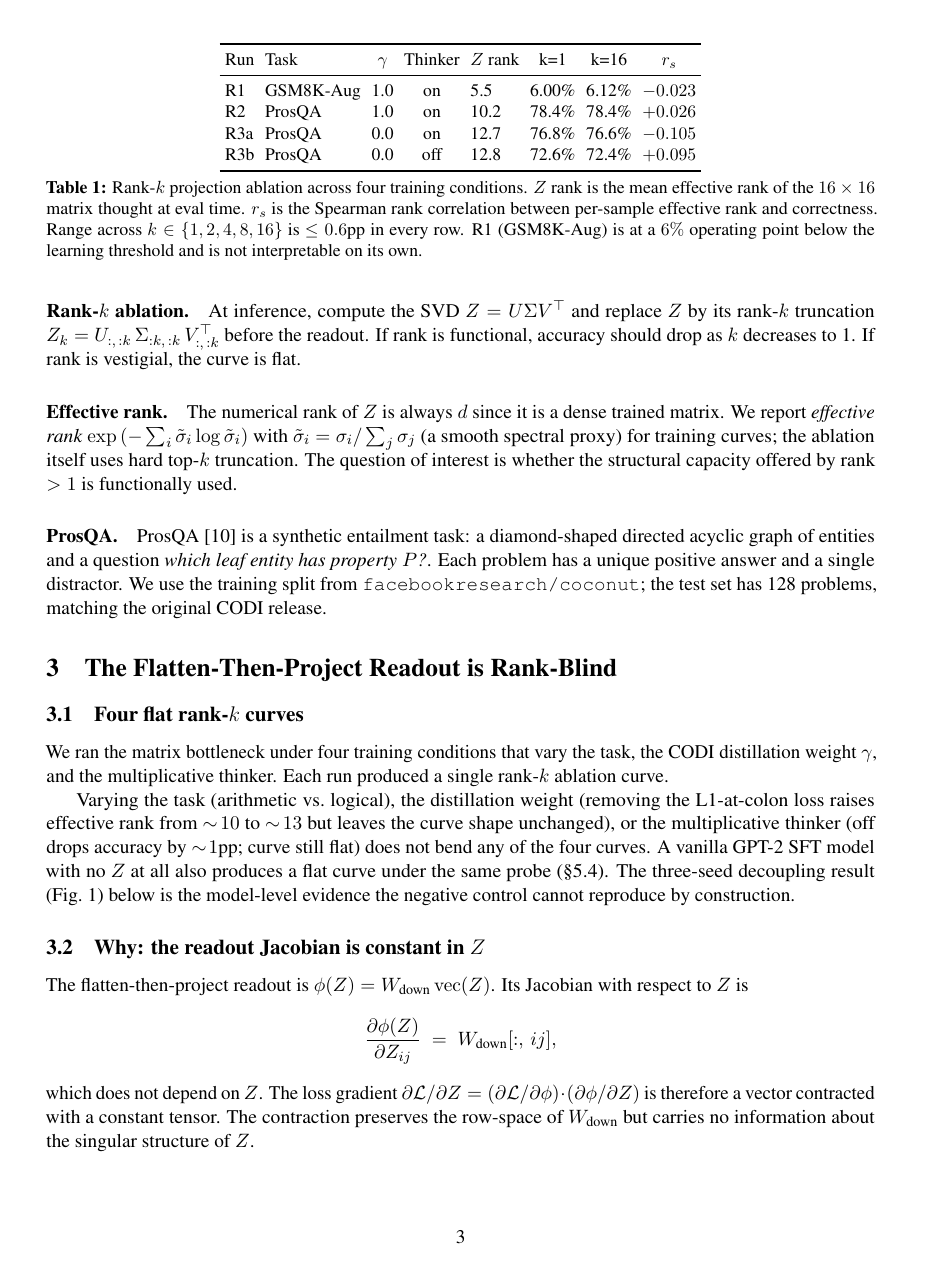
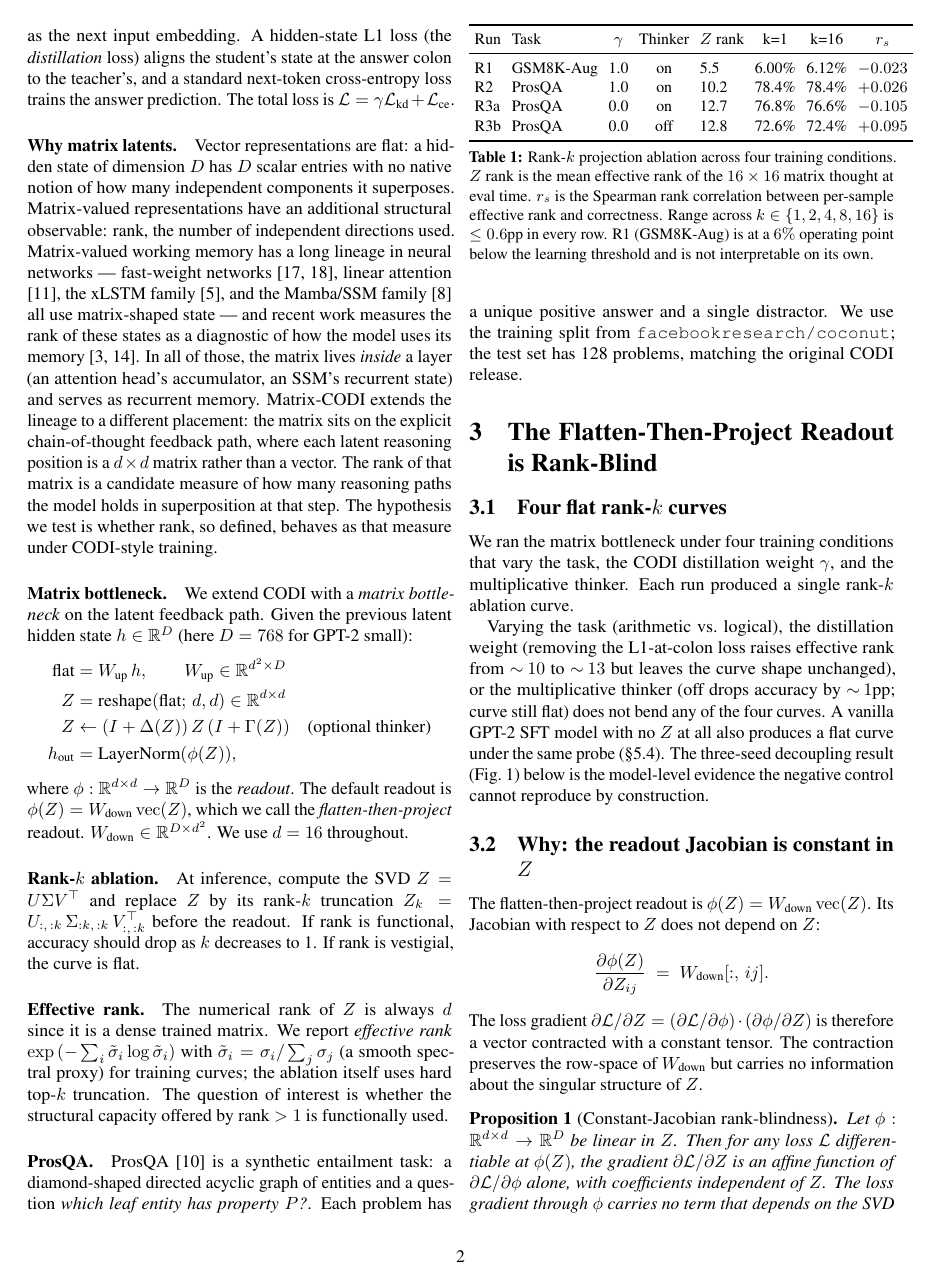
Before and after one commit to saml212/matrix-states, a LaTeX paper (matrix-thinking/submissions/icml-mi-workshop-2026/main.tex, which reads matrix-thinking/submissions/icml-mi-workshop-2026/sections/03_rank_blind_readout.tex): page 3 of 14 before the commit and page 2 of 8 after it. Compiled offline with pdfLaTeX.

Commit message:
paper: switch back to two-column ICML format + layout polish
Toggled main.tex back to ICML workshop-submission geometry:
- documentclass[10pt,twocolumn,letterpaper]{article}
- geometry margin=0.85in
- restored \twocolumn[\begin{@twocolumnfalse}...\end{@twocolumnfalse}]
  wrapper around title + abstract block

Layout polish from page-by-page screenshot review:
- \widowpenalty=10000, \clubpenalty=10000, \displaywidowpenalty=10000
  in preamble: forbids single-line widows/orphans at column breaks
- §3.2 readout-Jacobian rephrased so the equation ends with a period
  (was: comma + dangling continuation across a column break). The
  "does not depend on Z" claim now precedes the equation; the
  loss-gradient sentence sits directly under it in the same column.
  Equation no longer orphaned from its sentence-completion.

Page count: 8 pages two-column, exactly at workshop limit (excluding
references). All five figures sit cleanly at column tops, no
overlap; section heads start with body content.

Author/affiliation/repro URL still de-anonymized (Samuel Larson,
Pebble Machine Learning, github.com/saml212/learned-representations)
for review purposes; flip back to anonymous before submitting.

Co-Authored-By: Claude Opus 4.7 (1M context) <noreply@anthropic.com>

```diff
--- a/matrix-thinking/submissions/icml-mi-workshop-2026/main.tex
+++ b/matrix-thinking/submissions/icml-mi-workshop-2026/main.tex
@@ -1,8 +1,8 @@
 % Targets the ICML 2026 two-column format; swap in icml2026.sty before submitting (see BUILD.md).
 
-\documentclass[11pt,letterpaper]{article}
+\documentclass[10pt,twocolumn,letterpaper]{article}
 
-\usepackage[margin=1in]{geometry}
+\usepackage[margin=0.85in]{geometry}
 \usepackage{times}
 \usepackage{microtype}
 \usepackage[utf8]{inputenc}
@@ -16,6 +16,11 @@
 \usepackage[numbers,square,sort&compress]{natbib}
 \usepackage{caption}
 \captionsetup{font=small,labelfont=bf,skip=4pt}
+
+% layout: prevent single-line widows/orphans at page/column breaks
+\widowpenalty=10000
+\clubpenalty=10000
+\displaywidowpenalty=10000
 
 % theorem / proposition
 \newtheorem{proposition}{Proposition}
--- a/matrix-thinking/submissions/icml-mi-workshop-2026/sections/03_rank_blind_readout.tex
+++ b/matrix-thinking/submissions/icml-mi-workshop-2026/sections/03_rank_blind_readout.tex
@@ -45,11 +45,12 @@ the negative control cannot reproduce by construction.
 \subsection{Why: the readout Jacobian is constant in $\Z$}
 
 The flatten-then-project readout is $\phi(\Z) = W_{\text{down}}
-\vecop(\Z)$. Its Jacobian with respect to $\Z$ is
+\vecop(\Z)$. Its Jacobian with respect to $\Z$ does not depend on
+$\Z$:
 \[
-\frac{\partial\phi(\Z)}{\partial\Z_{ij}} \;=\; W_{\text{down}}[:,\,ij],
+\frac{\partial\phi(\Z)}{\partial\Z_{ij}} \;=\; W_{\text{down}}[:,\,ij].
 \]
-which does not depend on $\Z$. The loss gradient
+The loss gradient
 $\partial\mathcal{L}/\partial\Z = (\partial\mathcal{L}/\partial\phi)\cdot
 (\partial\phi/\partial\Z)$ is therefore a vector contracted with a
 constant tensor. The contraction preserves the row-space of
```
Also changed, not shown: matrix-thinking/submissions/icml-mi-workshop-2026/main.tex (4 more changed lines).
